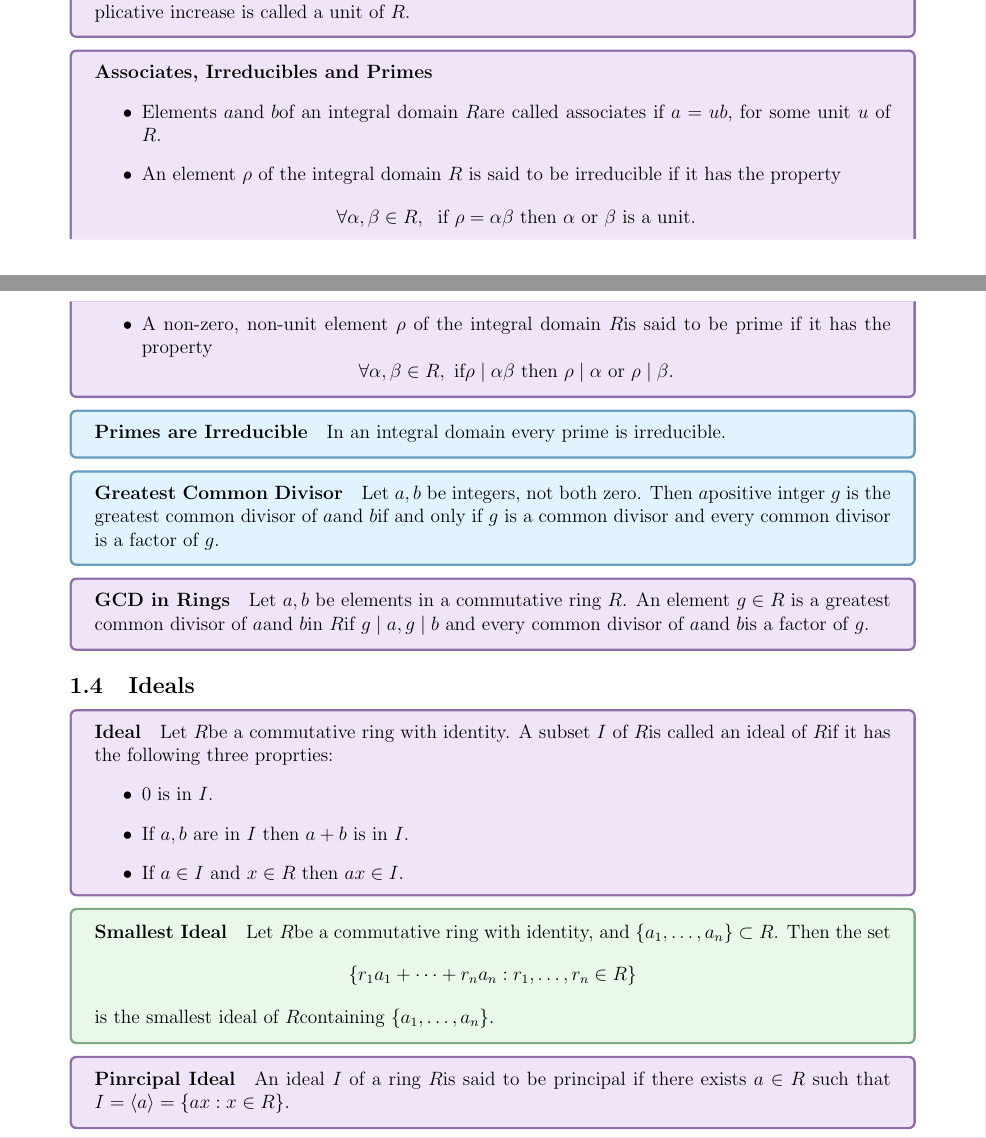
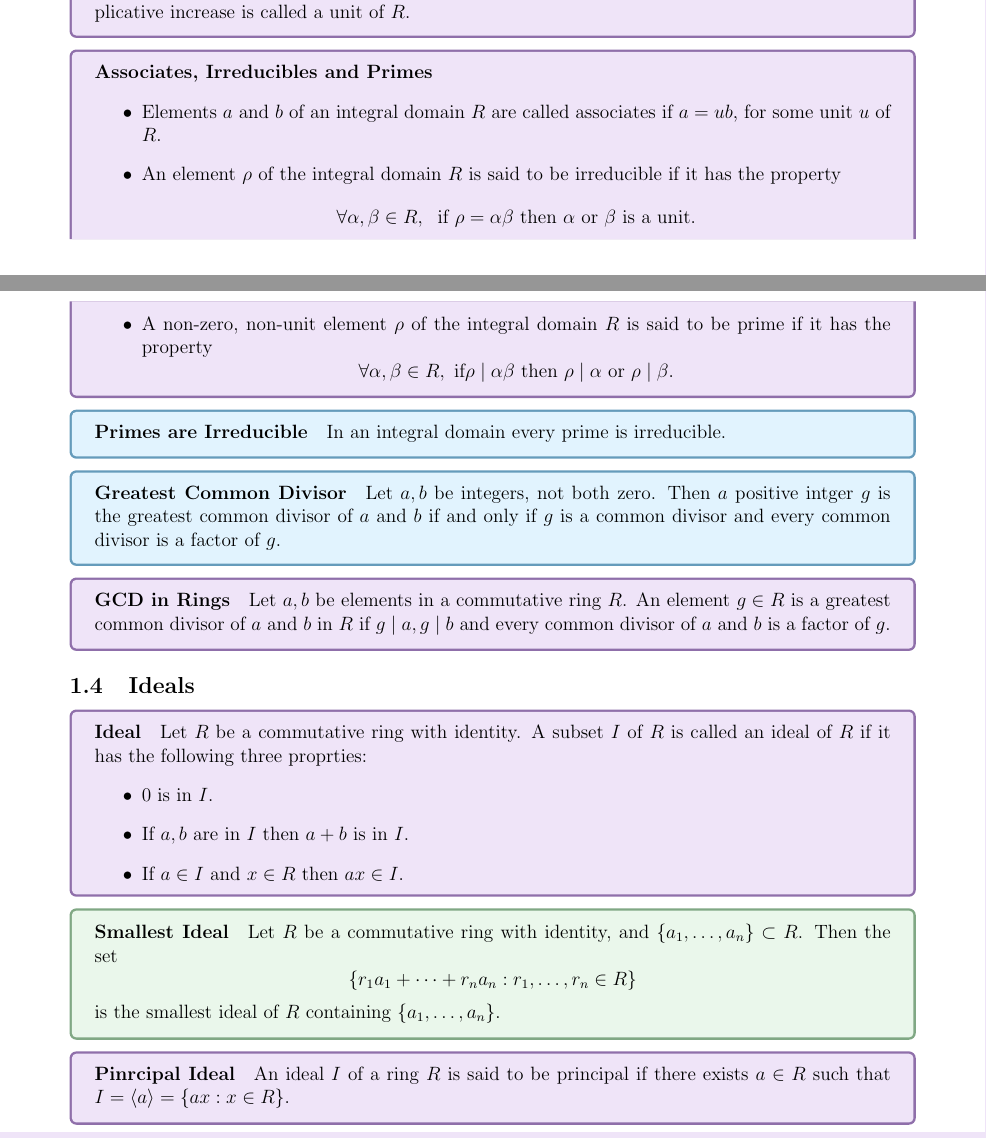
Before and after one commit to jeremyle56/course-notes, a LaTeX document (math3431/math3431.tex, which reads math3431/ring_of_integers.tex): two parts of pages 3 and 4 of 5, joined at a grey line, cut so that both start at the same text. Compiled offline with pdfLaTeX.

Commit message:
Modify spacing for variables

```diff
--- a/math3431/ring_of_integers.tex
+++ b/math3431/ring_of_integers.tex
@@ -86,10 +86,10 @@ For any \(a, b\) in a ring \(R\), we define \(a - b = a + (-b)\)
 
 \defn{Associates, Irreducibles and Primes}{
     \begin{itemize}
-        \item Elements \am and \bm of an integral domain \Rm are called associates if \(a = ub\), for some unit \(u\) of \Rm.
+        \item Elements \(a\) and \(b\) of an integral domain \(R\) are called associates if \(a = ub\), for some unit \(u\) of \(R\).
         \item An element \(\rho\) of the integral domain \(R\) is said to be irreducible if it has the property
               \[\forall \alpha, \beta \in R, \; \text{ if } \rho = \alpha\beta \text{ then } \alpha \text{ or } \beta \text{ is a unit}.\]
-        \item A non-zero, non-unit element \(\rho\) of the integral domain \Rm is said to be prime if it has the property
+        \item A non-zero, non-unit element \(\rho\) of the integral domain \(R\) is said to be prime if it has the property
               \[\forall \alpha, \beta \in R, \text{ if} \rho \mid \alpha\beta \text{ then } \rho \mid \alpha \text{ or } \rho \mid \beta.\]
     \end{itemize}
 }
@@ -99,16 +99,16 @@ For any \(a, b\) in a ring \(R\), we define \(a - b = a + (-b)\)
 }
 
 \thrm{Greatest Common Divisor}{
-    Let \(a, b\) be integers, not both zero. Then \am positive intger \(g\) is the greatest common divisor of \am and \bm if and only if \(g\) is a common divisor and every common divisor is a factor of \(g\).
+    Let \(a, b\) be integers, not both zero. Then \(a\) positive intger \(g\) is the greatest common divisor of \(a\) and \(b\) if and only if \(g\) is a common divisor and every common divisor is a factor of \(g\).
 }
 
 \defn{GCD in Rings}{
-    Let \(a, b\) be elements in a commutative ring \Rm. An element \(g \in R\) is a greatest common divisor of \am and \bm in \Rm if \(g \mid a, g \mid b\) and every common divisor of \am and \bm is a factor of \(g\).
+    Let \(a, b\) be elements in a commutative ring \(R\). An element \(g \in R\) is a greatest common divisor of \(a\) and \(b\) in \(R\) if \(g \mid a, g \mid b\) and every common divisor of \(a\) and \(b\) is a factor of \(g\).
 }
 
 \subsection{Ideals}
 \defn{Ideal}{
-    Let \Rm be a commutative ring with identity. A subset \(I\) of \Rm is called an ideal of \Rm if it has the following three proprties:
+    Let \(R\) be a commutative ring with identity. A subset \(I\) of \(R\) is called an ideal of \(R\) if it has the following three proprties:
     \begin{itemize}
         \item 0 is in \(I\).
         \item If \(a, b\) are in \(I\) then \(a + b\) is in \(I\).
@@ -117,13 +117,13 @@ For any \(a, b\) in a ring \(R\), we define \(a - b = a + (-b)\)
 }
 
 \prop{Smallest Ideal}{
-    Let \Rm be a commutative ring with identity, and \(\{a_1, \dots, a_n\} \subset R\). Then the set
+    Let \(R\) be a commutative ring with identity, and \(\{a_1, \dots, a_n\} \subset R\). Then the set
     \[\{r_1a_1 + \cdots + r_na_n: r_1, \dots, r_n \in R\}\]
-    is the smallest ideal of \Rm containing \(\{a_1, \dots, a_n\}\).
+    is the smallest ideal of \(R\) containing \(\{a_1, \dots, a_n\}\).
 }
 
 \defn{Pinrcipal Ideal}{
-    An ideal \(I\) of a ring \Rm is said to be principal if there exists \(a \in R\) such that \(I = \langle a \rangle  = \{ax : x \in R\}\).
+    An ideal \(I\) of a ring \(R\) is said to be principal if there exists \(a \in R\) such that \(I = \langle a \rangle  = \{ax : x \in R\}\).
 }
 
 \thrm{Every Ideal is Principal}{
@@ -135,7 +135,7 @@ For any \(a, b\) in a ring \(R\), we define \(a - b = a + (-b)\)
 }
 
 \thrm{Integral and Principal Ideal Domains}{
-    Let \Rm be an integral domain.
+    Let \(R\) be an integral domain.
     \begin{enumerate}[label=\alph*.]
         \item If \(R\) has a division algorithm then \(R\) is a principal ideal domain.
         \item If \(R\) is a principal ideal domain, then every non-zero element of \(R\) which is not a unit has a unique (up to associates and order) factorisation into irreducibles.
```
Also changed, not shown: math3431/math3431.pdf, math3431/ring_of_integers.tex (2 more changed lines).
